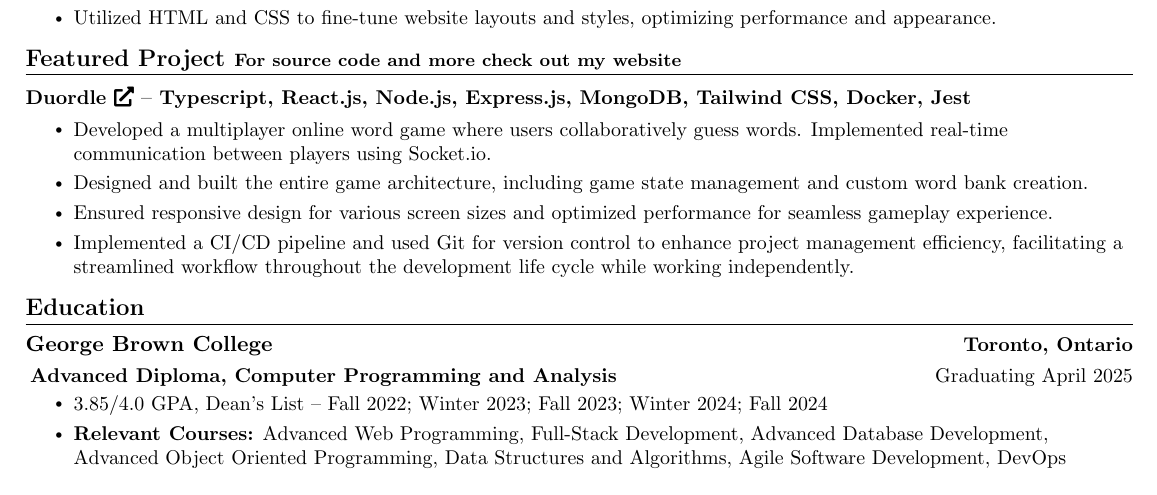
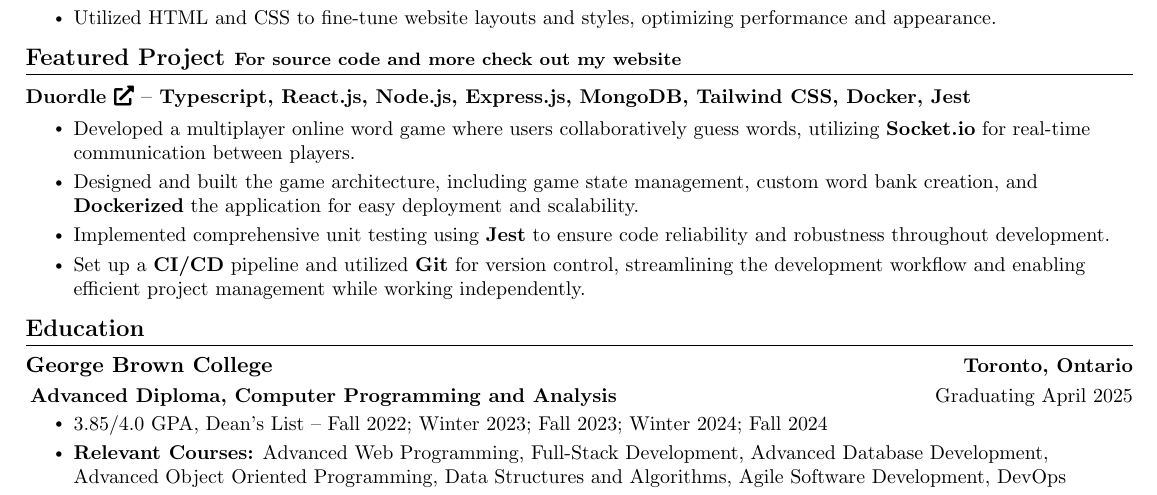
Before and after one commit to tyleroneil72/professional-documents, a LaTeX CV (Tyler-Oneil-Resume-Public.tex): part of the page, cut so that both start at the same text. Compiled offline with pdfLaTeX.

Commit message:
Bold project keywords

```diff
--- a/Tyler-Oneil-Resume-Public.tex
+++ b/Tyler-Oneil-Resume-Public.tex
@@ -138,10 +138,10 @@
       {\href{https://duordle.net}{Duordle~\faExternalLink*}}
       {Typescript, React.js, Node.js, Express.js, MongoDB, Tailwind CSS, Docker, Jest}
     \resumeItemListStart
-        \resumeItem{Developed a multiplayer online word game where users collaboratively guess words. Implemented real-time communication between players using Socket.io.}
-        \resumeItem{Designed and built the entire game architecture, including game state management and custom word bank creation.}
-        \resumeItem{Ensured responsive design for various screen sizes and optimized performance for seamless gameplay experience.}
-        \resumeItem{Implemented a CI/CD pipeline and used Git for version control to enhance project management efficiency, facilitating a streamlined workflow throughout the development life cycle while working independently.}
+    \resumeItem{Developed a multiplayer online word game where users collaboratively guess words, utilizing {\bf Socket.io} for real-time communication between players.}
+    \resumeItem{Designed and built the game architecture, including game state management, custom word bank creation, and {\bf Dockerized} the application for easy deployment and scalability.}
+    \resumeItem{Implemented comprehensive unit testing using {\bf Jest} to ensure code reliability and robustness throughout development.}
+    \resumeItem{Set up a {\bf CI/CD} pipeline and utilized {\bf Git} for version control, streamlining the development workflow and enabling efficient project management while working independently.}
     \resumeItemListEnd
 
   \resumeSubHeadingListEnd
```
Also changed, not shown: Tyler-Oneil-Resume-Public.pdf.
